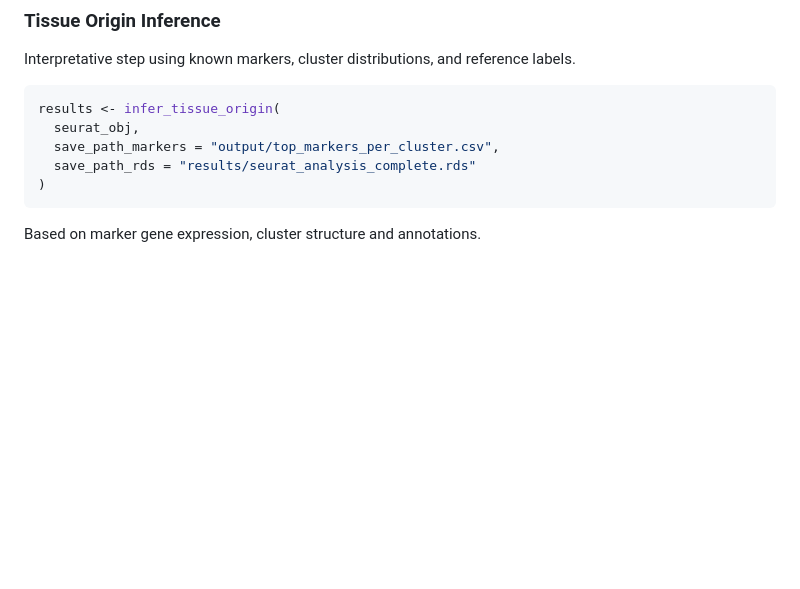
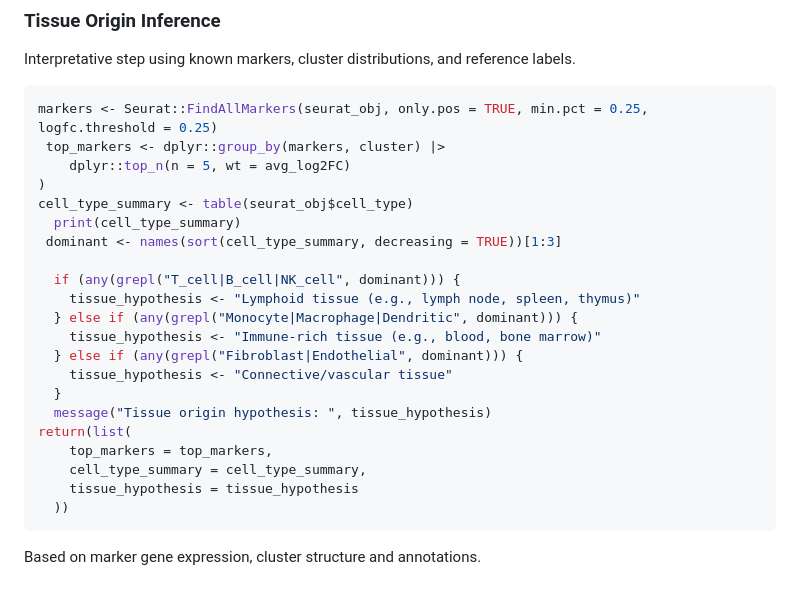
Before and after one commit to gentilegiorgia01/scRNAseqTools, a Markdown page: README.md, the part around the change. Rendered like a GitHub page; blank space fills up the shorter version.

````diff
--- a/README.md
+++ b/README.md
@@ -160,11 +160,27 @@ annotate_cell_types <- function(seurat_obj) {
 ### Tissue Origin Inference
 Interpretative step using known markers, cluster distributions, and reference labels.
 ```r
-results <- infer_tissue_origin(
-  seurat_obj,
-  save_path_markers = "output/top_markers_per_cluster.csv",
-  save_path_rds = "results/seurat_analysis_complete.rds"
+markers <- Seurat::FindAllMarkers(seurat_obj, only.pos = TRUE, min.pct = 0.25, logfc.threshold = 0.25)
+ top_markers <- dplyr::group_by(markers, cluster) |>
+    dplyr::top_n(n = 5, wt = avg_log2FC)
 )
+cell_type_summary <- table(seurat_obj$cell_type)
+  print(cell_type_summary)
+ dominant <- names(sort(cell_type_summary, decreasing = TRUE))[1:3]
+
+  if (any(grepl("T_cell|B_cell|NK_cell", dominant))) {
+    tissue_hypothesis <- "Lymphoid tissue (e.g., lymph node, spleen, thymus)"
+  } else if (any(grepl("Monocyte|Macrophage|Dendritic", dominant))) {
+    tissue_hypothesis <- "Immune-rich tissue (e.g., blood, bone marrow)"
+  } else if (any(grepl("Fibroblast|Endothelial", dominant))) {
+    tissue_hypothesis <- "Connective/vascular tissue"
+  }
+  message("Tissue origin hypothesis: ", tissue_hypothesis)
+return(list(
+    top_markers = top_markers,
+    cell_type_summary = cell_type_summary,
+    tissue_hypothesis = tissue_hypothesis
+  ))
 ```
 Based on marker gene expression, cluster structure and annotations.
 
````
